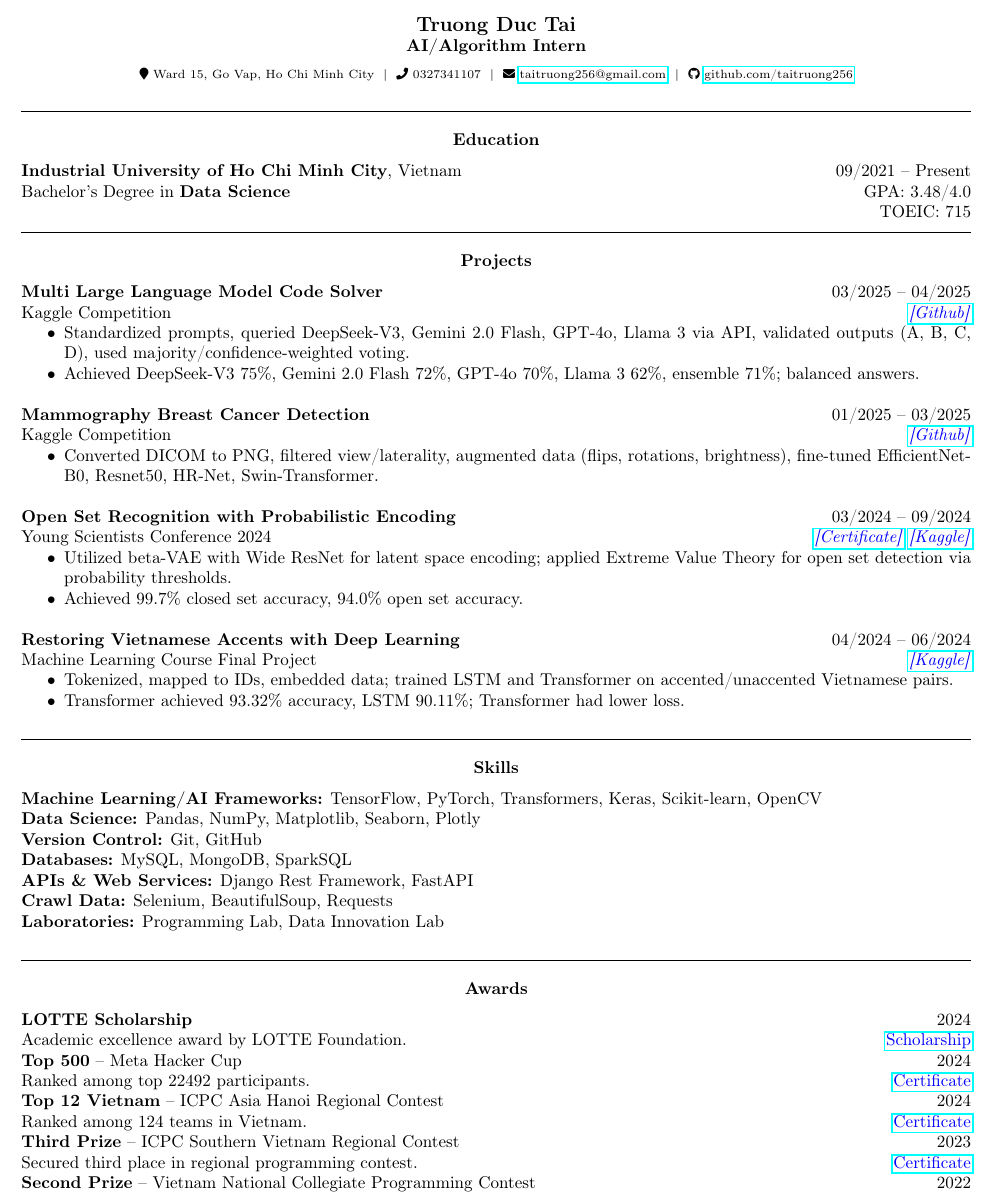
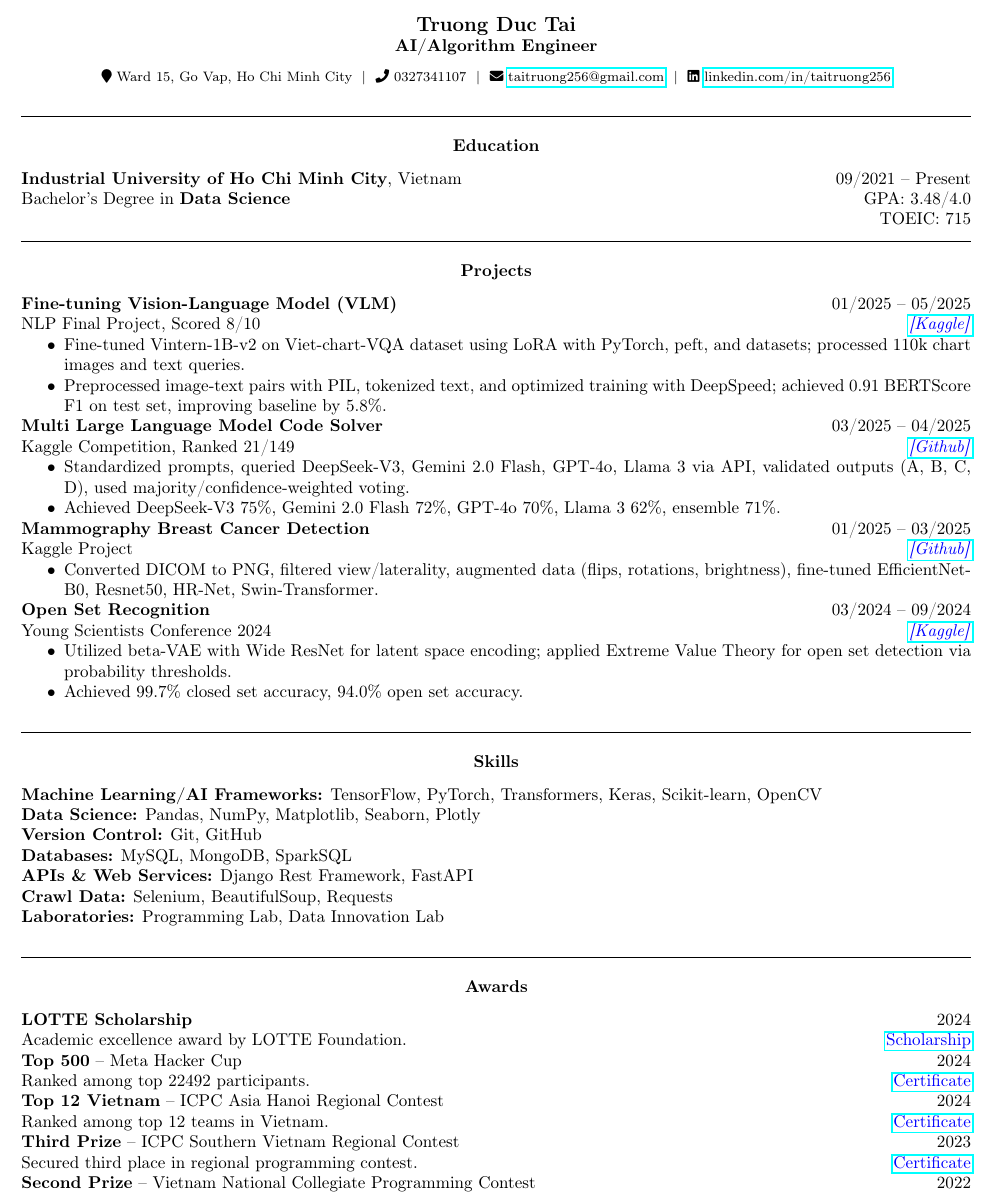
Before and after one commit to taitruong256/resume, a LaTeX document (TruongDucTai.tex): part of the page, cut so that both start at the same text. Compiled offline with pdfLaTeX.

Commit message:
update 19/05/2025

```diff
--- a/TruongDucTai.tex
+++ b/TruongDucTai.tex
@@ -14,15 +14,15 @@
 \begin{document}
 \begin{center}
     {\large \textbf{Truong Duc Tai}} \\
-    \textbf{AI/Algorithm Intern}
+    \textbf{AI/Algorithm Engineer}
 \end{center}
 
 \begin{center}
-    \scriptsize
+    \footnotesize
     \faMapMarker \ Ward 15, Go Vap, Ho Chi Minh City \ | \
     \faPhone \ 0327341107 \ | \
     \faEnvelope \ \href{mailto:taitruong256@gmail.com}{taitruong256@gmail.com} \ | \
-    \faGithub \ \href{https://github.com/taitruong256}{github.com/taitruong256}
+    \faLinkedin \ \href{https://www.linkedin.com/in/taitruong256}{linkedin.com/in/taitruong256}
 \end{center}
 
 \begin{center}
@@ -55,41 +55,39 @@
     \textbf{Projects}
 \end{center}
 
+\textbf{Fine-tuning Vision-Language Model (VLM)} \hfill 01/2025 -- 05/2025 \\
+NLP Final Project, Scored 8/10 \hfill \href{https://www.kaggle.com/code/taitruong256/fine-tuned-vintern-1b-v2-chart-vqa}{\textcolor{blue}{\textit{[Kaggle]}}}
+
+\begin{itemize}[noitemsep, topsep=0pt, partopsep=0pt, parsep=0pt]
+    \item Fine-tuned Vintern-1B-v2 on Viet-chart-VQA dataset using LoRA with PyTorch, peft, and datasets; processed 110k chart images and text queries.
+    \item Preprocessed image-text pairs with PIL, tokenized text, and optimized training with DeepSpeed; achieved 0.91 BERTScore F1 on test set, improving baseline by 5.8\%.
+\end{itemize}
+
 \textbf{Multi Large Language Model Code Solver} \hfill 03/2025 -- 04/2025 \\
-Kaggle Competition \hfill \href{https://github.com/taitruong256/CodeMMLU}{\textcolor{blue}{\textit{[Github]}}}
+Kaggle Competition, Ranked 21/149  \hfill \href{https://github.com/taitruong256/CodeMMLU}{\textcolor{blue}{\textit{[Github]}}}
 
 \begin{itemize}[noitemsep, topsep=0pt, partopsep=0pt, parsep=0pt]
     \item Standardized prompts, queried DeepSeek-V3, Gemini 2.0 Flash, GPT-4o, Llama 3 via API, validated outputs (A, B, C, D), used majority/confidence-weighted voting.
-    \item Achieved DeepSeek-V3 75\%, Gemini 2.0 Flash 72\%, GPT-4o 70\%, Llama 3 62\%, ensemble 71\%; balanced answers.
+    \item Achieved DeepSeek-V3 75\%, Gemini 2.0 Flash 72\%, GPT-4o 70\%, Llama 3 62\%, ensemble 71\%.
 \end{itemize}
 
-\vspace{12pt}
+% \vspace{12pt}
 
 \textbf{Mammography Breast Cancer Detection} \hfill 01/2025 -- 03/2025 \\
-Kaggle Competition \hfill \href{https://github.com/taitruong256/BreastCancer}{\textcolor{blue}{\textit{[Github]}}}
+Kaggle Project \hfill \href{https://github.com/taitruong256/BreastCancer}{\textcolor{blue}{\textit{[Github]}}}
 
 \begin{itemize}[noitemsep, topsep=0pt, partopsep=0pt, parsep=0pt]
     \item Converted DICOM to PNG, filtered view/laterality, augmented data (flips, rotations, brightness), fine-tuned EfficientNet-B0, Resnet50, HR-Net, Swin-Transformer.
 \end{itemize}
 
-\vspace{12pt}
+% \vspace{12pt}
 
-\textbf{Open Set Recognition with Probabilistic Encoding} \hfill 03/2024 -- 09/2024 \\
-Young Scientists Conference 2024 \hfill \href{https://drive.google.com/file/d/1l1SqZIbdWwFyhkkkd7IVw5bSU6gou24q/view?usp=sharing}{\textcolor{blue}{\textit{[Certificate]}}} \href{https://www.kaggle.com/code/taitruong256/openset-recognization-pytorch}{\textcolor{blue}{\textit{[Kaggle]}}}
+\textbf{Open Set Recognition} \hfill 03/2024 -- 09/2024 \\
+Young Scientists Conference 2024 \hfill  \href{https://www.kaggle.com/code/taitruong256/openset-recognization-pytorch}{\textcolor{blue}{\textit{[Kaggle]}}}
 
 \begin{itemize}[noitemsep, topsep=0pt, partopsep=0pt, parsep=0pt]
     \item Utilized beta-VAE with Wide ResNet for latent space encoding; applied Extreme Value Theory for open set detection via probability thresholds.
     \item Achieved 99.7\% closed set accuracy, 94.0\% open set accuracy.
-\end{itemize}
-
-\vspace{12pt}
-
-\textbf{Restoring Vietnamese Accents with Deep Learning} \hfill 04/2024 -- 06/2024 \\
-Machine Learning Course Final Project \hfill \href{https://www.kaggle.com/code/taitruong256/diacritic-restoration-for-non-diacritic-vietnamese}{\textcolor{blue}{\textit{[Kaggle]}}}
-
-\begin{itemize}[noitemsep, topsep=0pt, partopsep=0pt, parsep=0pt]
-    \item Tokenized, mapped to IDs, embedded data; trained LSTM and Transformer on accented/unaccented Vietnamese pairs.
-    \item Transformer achieved 93.32\% accuracy, LSTM 90.11\%; Transformer had lower loss.
 \end{itemize}
 
 \begin{center}
@@ -127,7 +125,7 @@ Academic excellence award by LOTTE Foundation. \hfill \href{https://drive.google
 Ranked among top 22492 participants. \hfill \href{https://www.facebook.com/codingcompetitions/hacker-cup/2024/certificate/484986933064775?source=facebook}{\textcolor{blue}{Certificate}}
 
 \textbf{Top 12 Vietnam} -- ICPC Asia Hanoi Regional Contest \hfill 2024 \\
-Ranked among 124 teams in Vietnam. \hfill \href{https://github.com/taitruong256/Competitive-programming/blob/main/DH-Cong-nghiep-Thanh-pho-Ho-Chi-Minh-certificates-Top12-Viet-Nam.pdf}{\textcolor{blue}{Certificate}}
+Ranked among top 12 teams in Vietnam. \hfill \href{https://github.com/taitruong256/Competitive-programming/blob/main/DH-Cong-nghiep-Thanh-pho-Ho-Chi-Minh-certificates-Top12-Viet-Nam.pdf}{\textcolor{blue}{Certificate}}
 
 \textbf{Third Prize} -- ICPC Southern Vietnam Regional Contest \hfill 2023 \\
 Secured third place in regional programming contest. \hfill \href{https://github.com/taitruong256/Competitive-programming/blob/main/2024-ICPC-Vietnam-Southern-Provincial-PC-MEDAL.pdf}{\textcolor{blue}{Certificate}}
```
Also changed, not shown: TruongDucTai.pdf.
